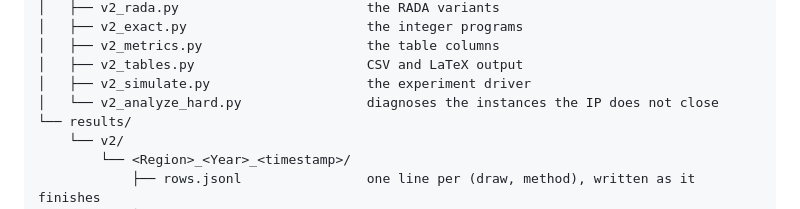
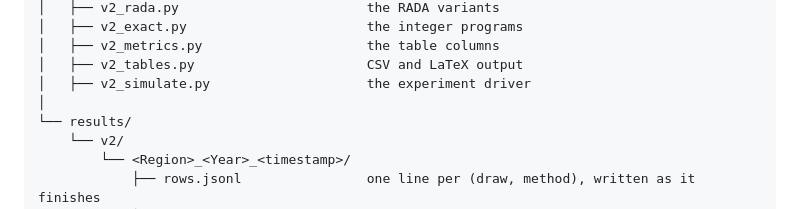
Before and after one commit to iriosu/stable_matching_contingent_priorities, a Markdown page: v2/README.md, the part around the change. GitHub-like rendering.

```diff
--- a/v2/README.md
+++ b/v2/README.md
@@ -86,7 +86,7 @@ none exists, or it exhausts its time budget. The code distinguishes all three.
 │   ├── v2_metrics.py                     the table columns
 │   ├── v2_tables.py                      CSV and LaTeX output
 │   ├── v2_simulate.py                    the experiment driver
-│   └── v2_analyze_hard.py                diagnoses the instances the IP does not close
+│
 └── results/
     └── v2/
         └── <Region>_<Year>_<timestamp>/
```
